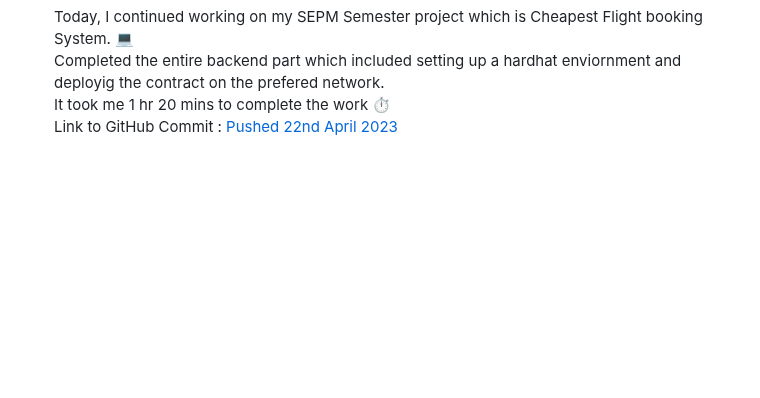
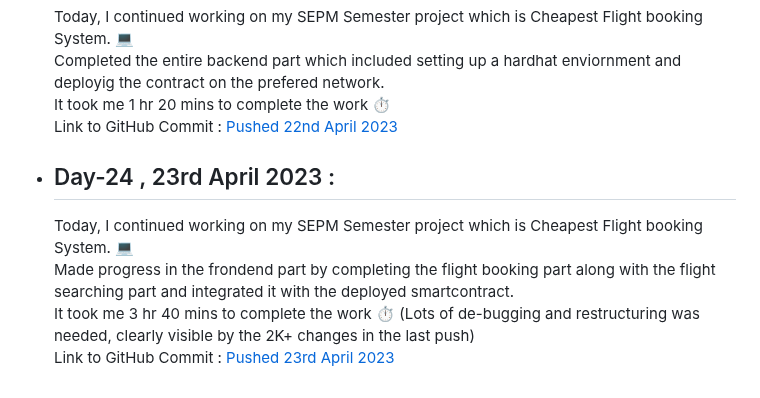
Before and after one commit to SiddharthaBhattacharjee/30Days_Of_Productivity, a Markdown page: logs.md, the part around the change. Rendered like a GitHub page; blank space fills up the shorter version.

Commit message:
V 2.0 Day 24

```diff
--- a/logs.md
+++ b/logs.md
@@ -361,3 +361,9 @@ I am taking up the challenge again with everyone else in CodeChef Family. This t
     Completed the entire backend part which included setting up a hardhat enviornment and deployig the contract on the prefered network.<br>
     It took me 1 hr 20 mins to complete the work ⏱️<br>
     Link to GitHub Commit : [Pushed 22nd April 2023](https://github.com/SiddharthaBhattacharjee/CheapestFlight_SEPM_Project/commit/fad064febc63fbb9e3f99af25d0ea4f99f683919)
+
+- ## Day-24 , 23rd April 2023 :
+    Today, I continued working on my SEPM Semester project which is Cheapest Flight booking System. 💻<br>
+    Made progress in the frondend part by completing the flight booking part along with the flight searching part and integrated it with the deployed smartcontract.<br>
+    It took me 3 hr 40 mins to complete the work ⏱️ (Lots of de-bugging and restructuring was needed, clearly visible by the 2K+ changes in the last push) <br>
+    Link to GitHub Commit : [Pushed 23rd April 2023](https://github.com/SiddharthaBhattacharjee/CheapestFlight_SEPM_Project/commit/dd74908b80e4c1fc44bdc591ebc29b4a0f75e523#diff-700bde2449c4d70123c8cfdbca47c416849428e7856786d53d7a0b7c914d1208)
```
